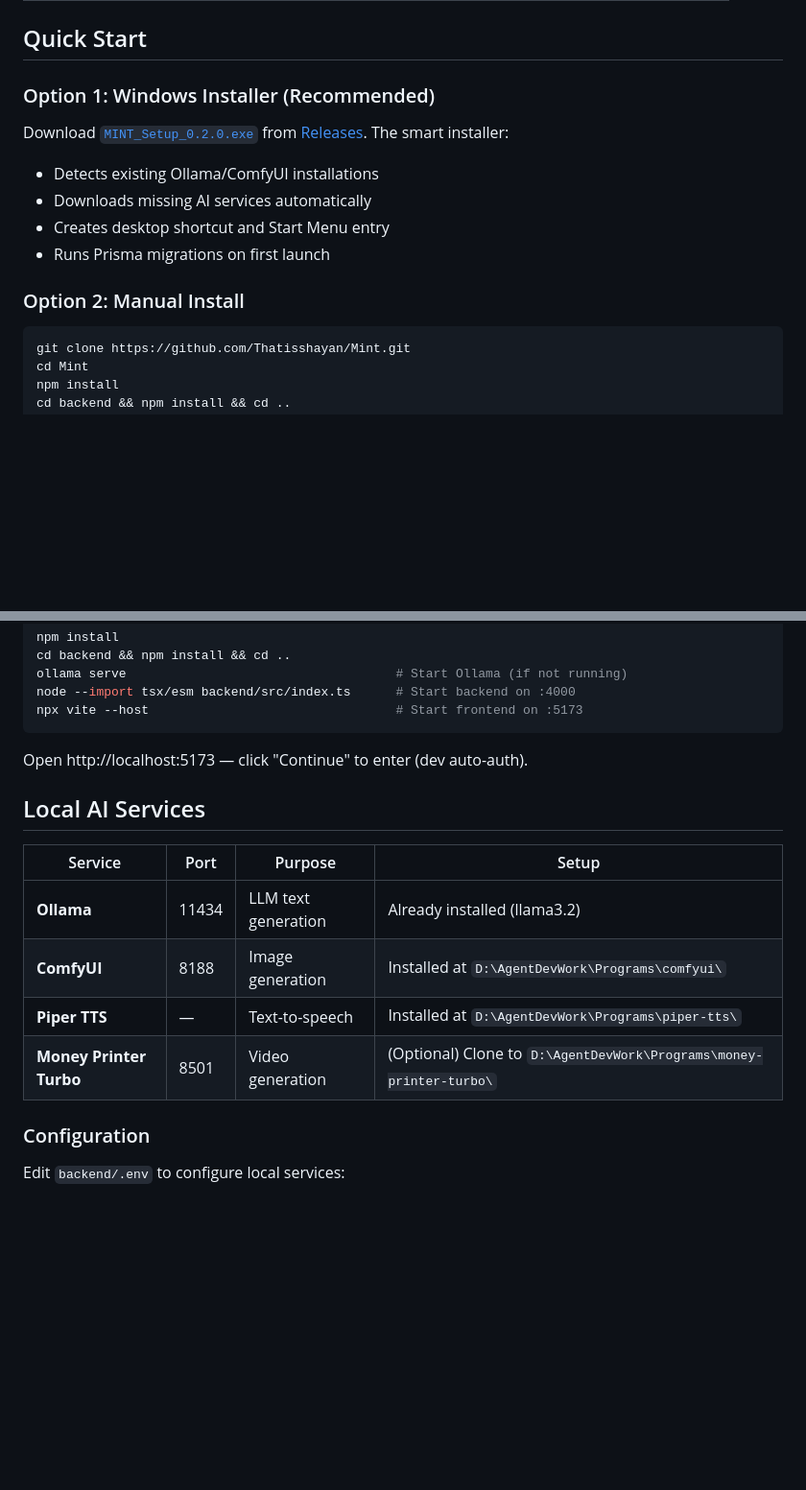
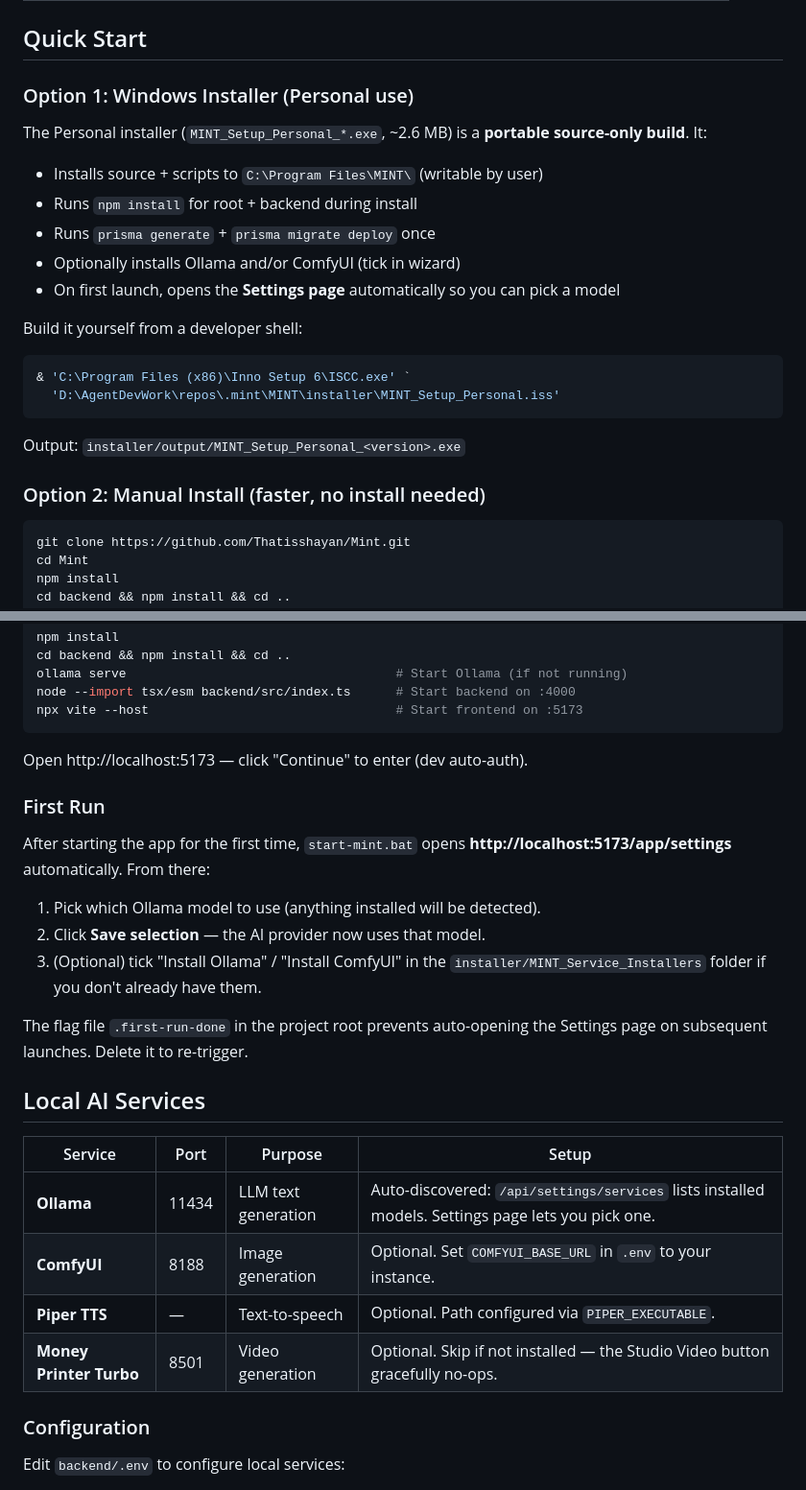
Before and after one commit to Thatisshayan/Mint, a Markdown page: README.md, 2 parts joined by grey strips. Shown at 96% size. Drawn GitHub-style; blank space fills up the shorter version.

````diff
--- a/README.md
+++ b/README.md
@@ -28,16 +28,25 @@ A personal AI content workstation for faceless YouTube channels. Generate script
 
 ## Quick Start
 
-### Option 1: Windows Installer (Recommended)
+### Option 1: Windows Installer (Personal use)
 
-Download [`MINT_Setup_0.2.0.exe`](https://github.com/Thatisshayan/Mint/releases/download/v0.2.0/MINT_Setup_0.2.0.exe) from [Releases](https://github.com/Thatisshayan/Mint/releases/tag/v0.2.0). The smart installer:
+The Personal installer (`MINT_Setup_Personal_*.exe`, ~2.6 MB) is a **portable source-only build**. It:
 
-- Detects existing Ollama/ComfyUI installations
-- Downloads missing AI services automatically
-- Creates desktop shortcut and Start Menu entry
-- Runs Prisma migrations on first launch
+- Installs source + scripts to `C:\Program Files\MINT\` (writable by user)
+- Runs `npm install` for root + backend during install
+- Runs `prisma generate` + `prisma migrate deploy` once
+- Optionally installs Ollama and/or ComfyUI (tick in wizard)
+- On first launch, opens the **Settings page** automatically so you can pick a model
 
-### Option 2: Manual Install
+Build it yourself from a developer shell:
+```powershell
+& 'C:\Program Files (x86)\Inno Setup 6\ISCC.exe' `
+  'D:\AgentDevWork\repos\.mint\MINT\installer\MINT_Setup_Personal.iss'
+```
+Output: `installer/output/MINT_Setup_Personal_<version>.exe`
+
+### Option 2: Manual Install (faster, no install needed)
+
 
 ```bash
 git clone https://github.com/Thatisshayan/Mint.git
@@ -59,14 +68,24 @@ npx vite --host                                 # Start frontend on :5173
 
 Open http://localhost:5173 — click "Continue" to enter (dev auto-auth).
 
+### First Run
+
+After starting the app for the first time, `start-mint.bat` opens **http://localhost:5173/app/settings** automatically. From there:
+
+1. Pick which Ollama model to use (anything installed will be detected).
+2. Click **Save selection** — the AI provider now uses that model.
+3. (Optional) tick "Install Ollama" / "Install ComfyUI" in the `installer/MINT_Service_Installers` folder if you don't already have them.
+
+The flag file `.first-run-done` in the project root prevents auto-opening the Settings page on subsequent launches. Delete it to re-trigger.
+
 ## Local AI Services
 
 | Service | Port | Purpose | Setup |
 |---------|------|---------|-------|
-| **Ollama** | 11434 | LLM text generation | Already installed (llama3.2) |
-| **ComfyUI** | 8188 | Image generation | Installed at `D:\AgentDevWork\Programs\comfyui\` |
-| **Piper TTS** | — | Text-to-speech | Installed at `D:\AgentDevWork\Programs\piper-tts\` |
-| **Money Printer Turbo** | 8501 | Video generation | (Optional) Clone to `D:\AgentDevWork\Programs\money-printer-turbo\` |
+| **Ollama** | 11434 | LLM text generation | Auto-discovered: `/api/settings/services` lists installed models. Settings page lets you pick one. |
+| **ComfyUI** | 8188 | Image generation | Optional. Set `COMFYUI_BASE_URL` in `.env` to your instance. |
+| **Piper TTS** | — | Text-to-speech | Optional. Path configured via `PIPER_EXECUTABLE`. |
+| **Money Printer Turbo** | 8501 | Video generation | Optional. Skip if not installed — the Studio Video button gracefully no-ops. |
 
 ### Configuration
 
````
Also changed, not shown: other parts of README.md (+17 -10 lines), AGENTS.md (+56 -34 lines).
